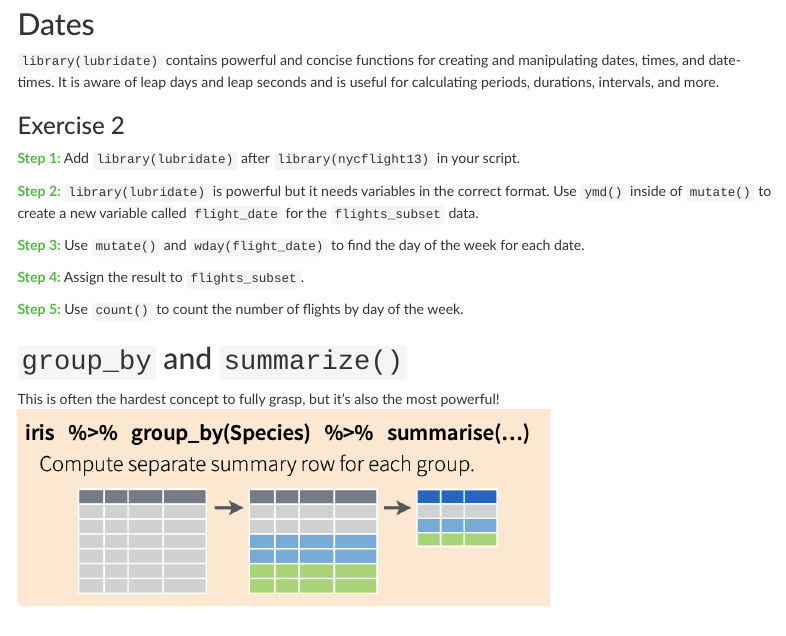
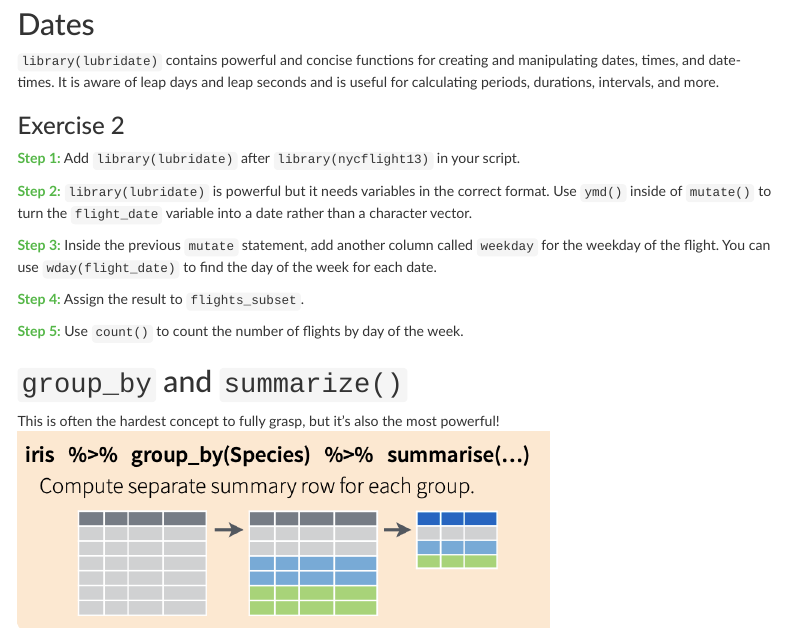
Before and after one commit to UI-Research/urbn101-intro-r, an R Markdown document (lessons/03_lesson.Rmd): the page in a window 1100 px wide, from 1630 px down. Rendered offline with R 4.5, knitr and Pandoc, with nearby package versions; menus at the side of the page are left out.

Commit message:
Update readme with more info

```diff
--- a/lessons/03_lesson.Rmd
+++ b/lessons/03_lesson.Rmd
@@ -98,9 +98,9 @@ The `month` and `day` columns are currently integer variables. We want to turn t
 
 <font color="#55b748">**Step 1:**</font> Add `library(lubridate)` after `library(nycflight13)` in your script.
 
-<font color="#55b748">**Step 2:**</font> `library(lubridate)` is powerful but it needs variables in the correct format. Use `ymd()` inside of `mutate()` to create a new variable called `flight_date` for the `flights_subset` data.
+<font color="#55b748">**Step 2:**</font> `library(lubridate)` is powerful but it needs variables in the correct format. Use `ymd()` inside of `mutate()` to turn the `flight_date` variable into a date rather than a character vector.
 
-<font color="#55b748">**Step 3:**</font> Use `mutate()` and `wday(flight_date)` to find the day of the week for each date.
+<font color="#55b748">**Step 3:**</font> Inside the previous `mutate` statement, add another column called `weekday` for the weekday of the flight. You can use `wday(flight_date)` to find the day of the week for each date.
 
 <font color="#55b748">**Step 4:**</font> Assign the result to `flights_subset`.
 
```
Also changed, not shown: README.md.
